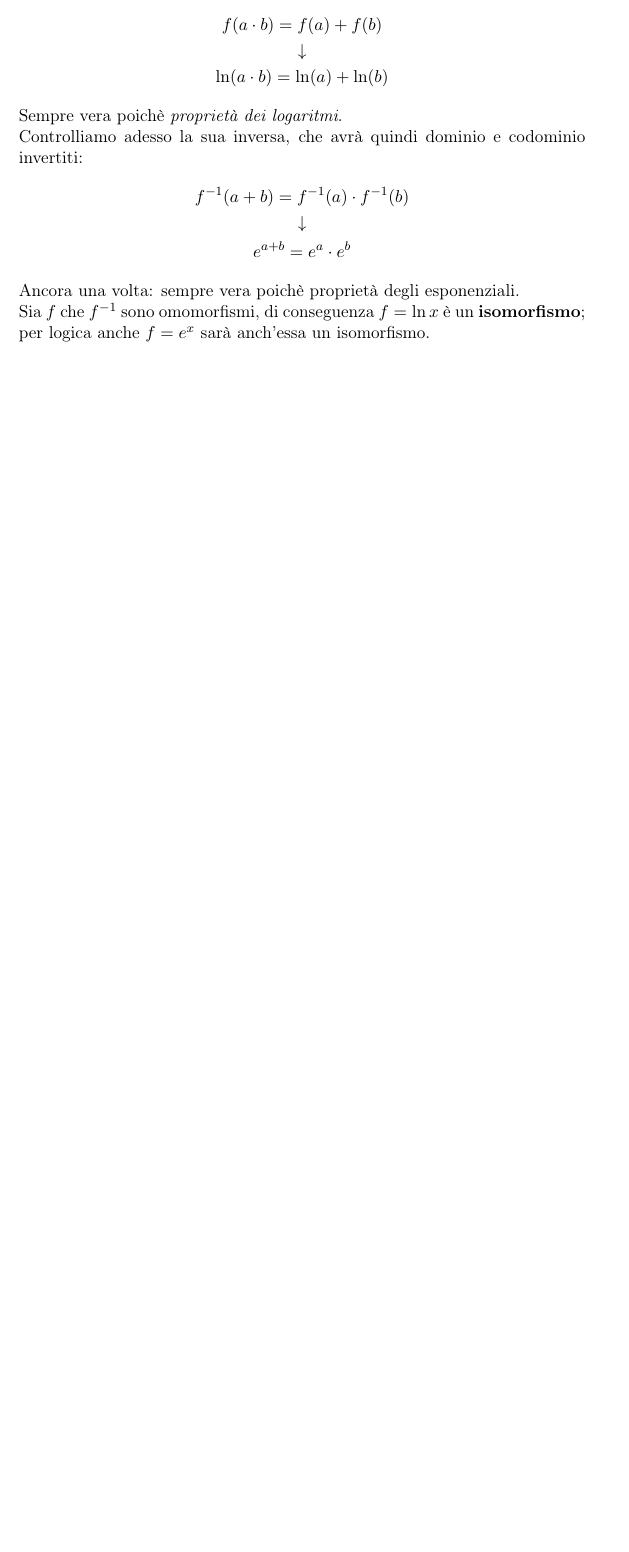
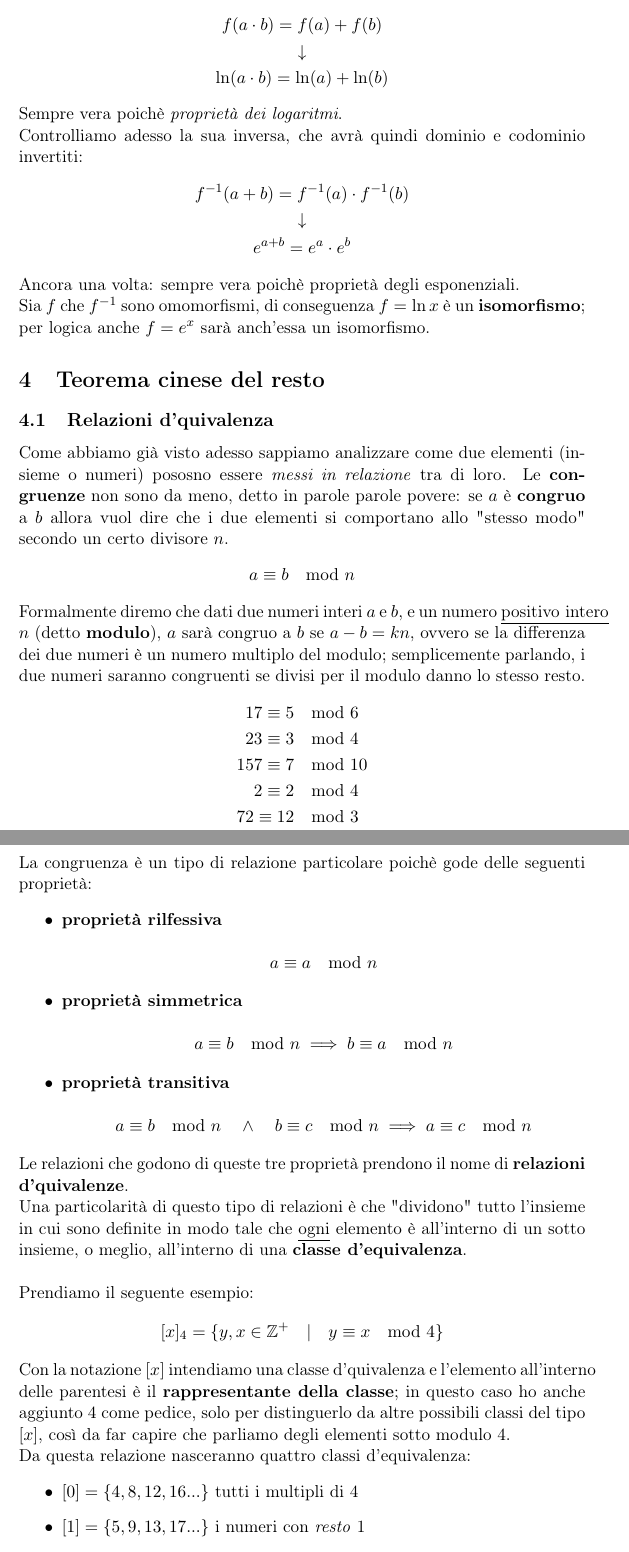
Before and after one commit to rickycodestuff/UNIPA, a LaTeX document (Algebra/src/main.tex, which reads Algebra/src/teorema cinese.tex): part of page 10 of 10 before the commit and two parts of pages 10 and 11 of 11 after it, the two joined at a grey line, cut so that both start at the same text, the shorter picture padded with empty space. Compiled offline with pdfLaTeX.

Commit message:
relazioni capitolo

```diff
--- a/Algebra/src/main.tex
+++ b/Algebra/src/main.tex
@@ -7,6 +7,8 @@
 \usepackage[export]{adjustbox}
 \usepackage{subfiles}
 \usepackage{titling}
+
+\newcommand{\Mod}[1]{\ (\mathrm{mod}\ #1)}
 
 \title{Algebra}
 \author{Riccardo Di Michele}
--- /dev/null
+++ b/Algebra/src/teorema cinese.tex
@@ -0,0 +1,48 @@
+\section{Teorema cinese del resto}
+\subsection{Relazioni d'quivalenza}
+Come abbiamo già visto adesso sappiamo analizzare come due elementi
+(insieme o numeri) pososno essere \emph{messi in relazione} tra di loro.
+Le \textbf{congruenze} non sono da meno, detto in parole parole povere:
+se \(a\) è \textbf{congruo} a \(b\) allora vuol dire che i due elementi
+si comportano allo "stesso modo" secondo un certo divisore \(n\).
+\[ a \equiv b \mod n\]
+Formalmente diremo che dati due numeri interi \(a\) e \(b\), e un numero
+\underline{positivo intero} \(n\) (detto \textbf{modulo}), \(a\) sarà
+congruo a \(b\) se \(a - b = kn\), ovvero se la differenza dei due numeri
+è un numero multiplo del modulo; semplicemente parlando, i due numeri
+saranno congruenti se divisi per il modulo danno lo stesso resto.
+\begin{align*}
+  17 \equiv 5 &\mod 6 \\
+  23 \equiv 3 &\mod 4 \\
+  157 \equiv 7 &\mod 10 \\
+  2 \equiv 2 &\mod 4 \\
+  72 \equiv 12 &\mod 3
+\end{align*}
+La congruenza è un tipo di relazione particolare poichè gode delle seguenti
+proprietà:
+\begin{itemize}
+  \item \textbf{proprietà rilfessiva} \\
+  \[ a \equiv a \mod n  \]
+  \item \textbf{proprietà simmetrica} \\
+  \[ a \equiv b \mod n \implies b \equiv a \mod n \]
+  \item \textbf{proprietà transitiva} \\
+  \[ a \equiv b \mod n \quad \land \quad b \equiv c \mod n \implies a \equiv c \mod n\]
+\end{itemize}
+Le relazioni che godono di queste tre proprietà prendono il nome di
+\textbf{relazioni d'quivalenze}. \\
+Una particolarità di questo tipo di relazioni è che "dividono" tutto l'insieme
+in cui sono definite in modo tale che \underline{ogni} elemento è all'interno
+di un sotto insieme, o meglio, all'interno di una \textbf{classe d'equivalenza}.
+\\
+\\
+Prendiamo il seguente esempio:
+\[ [x]_4 = \{ y,x \in \mathbb{Z}^+ \quad | \quad y \equiv x \mod 4 \}\]
+Con la notazione \([x]\) intendiamo una classe d'quivalenza e l'elemento
+all'interno delle parentesi è il \textbf{rappresentante della classe}; in questo
+caso ho anche aggiunto \(4\) come pedice, solo per distinguerlo da altre possibili
+classi del tipo \([x]\), così da far capire che parliamo degli elementi sotto modulo 4. \\
+Da questa relazione nasceranno quattro classi d'equivalenza:
+\begin{itemize}
+  \item \([0] = \{ 4, 8, 12, 16 ... \}\) tutti i multipli di 4
+  \item \([1] = \{ 5, 9, 13, 17 ... \}\) i numeri con \emph{resto} 1
+  \item \([2] = \{ 6, 10, 14, 18 ... \}\) i numeri con \emph{resto} 2
```
Also changed, not shown: Algebra/out/main.pdf, Algebra/src/main.tex (1 more changed lines), Algebra/src/teorema cinese.tex (6 more changed lines), 4 other files.
